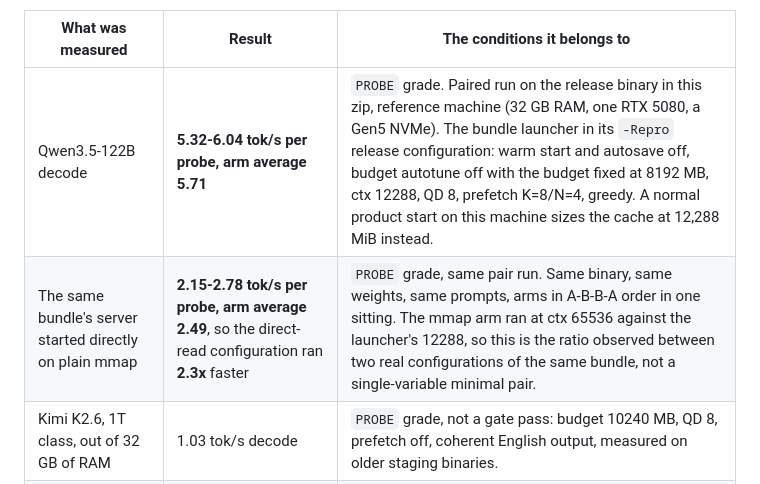
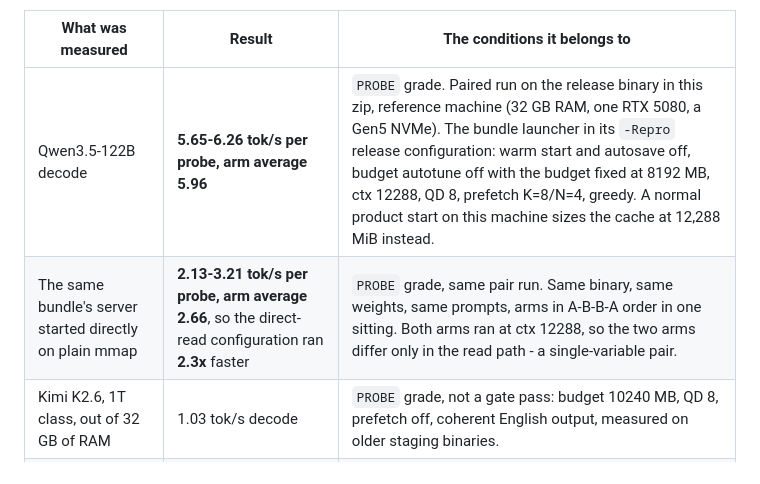
Before and after one commit to tmxkzm1925-max/MoE-Direct, a Markdown page: README.md, the part around the change. Drawn GitHub-style.

Commit message:
docs: matched release pair (both arms ctx 12288) - single-variable headline, 2.3x held; earlier same-day pair kept as superseded record with a scoped note on unused-context allocation

```diff
--- a/README.md
+++ b/README.md
@@ -17,8 +17,8 @@ verified against your original GGUF before it is ever used.
 
 | What was measured | Result | The conditions it belongs to |
 |---|---|---|
-| Qwen3.5-122B decode | **5.32-6.04 tok/s per probe, arm average 5.71** | `PROBE` grade. Paired run on the release binary in this zip, reference machine (32 GB RAM, one RTX 5080, a Gen5 NVMe). The bundle launcher in its `-Repro` release configuration: warm start and autosave off, budget autotune off with the budget fixed at 8192 MB, ctx 12288, QD 8, prefetch K=8/N=4, greedy. A normal product start on this machine sizes the cache at 12,288 MiB instead. |
-| The same bundle's server started directly on plain mmap | **2.15-2.78 tok/s per probe, arm average 2.49**, so the direct-read configuration ran **2.3x** faster | `PROBE` grade, same pair run. Same binary, same weights, same prompts, arms in A-B-B-A order in one sitting. The mmap arm ran at ctx 65536 against the launcher's 12288, so this is the ratio observed between two real configurations of the same bundle, not a single-variable minimal pair. |
+| Qwen3.5-122B decode | **5.65-6.26 tok/s per probe, arm average 5.96** | `PROBE` grade. Paired run on the release binary in this zip, reference machine (32 GB RAM, one RTX 5080, a Gen5 NVMe). The bundle launcher in its `-Repro` release configuration: warm start and autosave off, budget autotune off with the budget fixed at 8192 MB, ctx 12288, QD 8, prefetch K=8/N=4, greedy. A normal product start on this machine sizes the cache at 12,288 MiB instead. |
+| The same bundle's server started directly on plain mmap | **2.13-3.21 tok/s per probe, arm average 2.66**, so the direct-read configuration ran **2.3x** faster | `PROBE` grade, same pair run. Same binary, same weights, same prompts, arms in A-B-B-A order in one sitting. Both arms ran at ctx 12288, so the two arms differ only in the read path - a single-variable pair. |
 | Kimi K2.6, 1T class, out of 32 GB of RAM | 1.03 tok/s decode | `PROBE` grade, not a gate pass: budget 10240 MB, QD 8, prefetch off, coherent English output, measured on older staging binaries. |
 | Output through direct-read against the same binary's plain-mmap path | token for token identical on gpt-oss-120b[^same] | The OFF/ON A-B-B-A protocol, greedy, 12 paired responses with identical token IDs. On Qwen3.5-122B the separate check is run-to-run: the official run's 12 token files were byte-identical to the parent anchor. No parity claim is made for K2.6, or for sampled decoding, which differs by construction. |
 | Your weights after the one-time repack | byte for byte the source tensors[^bytes] | Every record SHA-256 compared against the source bytes, all records, no sampling, consumed fail-closed by both the launcher and the engine. |
```
Also changed, not shown: TECHNICAL.md (+14 -7 lines).
